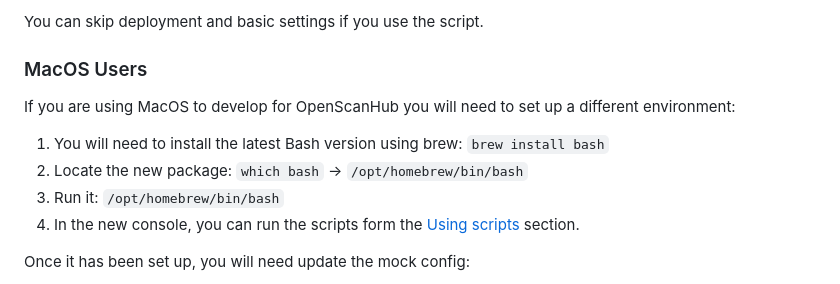
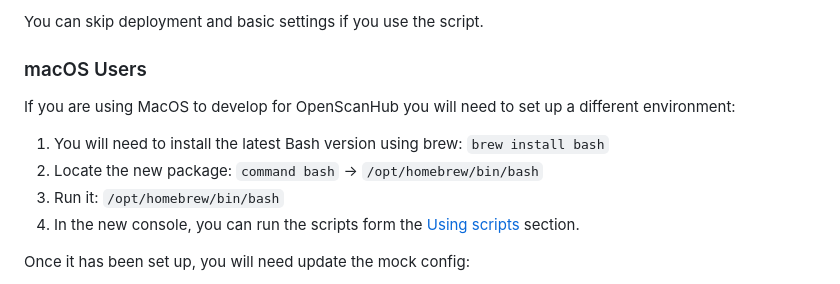
Before and after one commit to openscanhub/openscanhub, a Markdown page: docs/development.md, the part around the change. Rendered like a GitHub page.

Commit message:
Updated command and macos naming

```diff
--- a/docs/development.md
+++ b/docs/development.md
@@ -16,14 +16,14 @@ By default, this script will deploy a `postgresql` instance, the worker and the
 
 You can skip deployment and basic settings if you use the script.
 
-### MacOS Users
+### macOS Users
 
 If you are using MacOS to develop for OpenScanHub you will need to set up a different environment:
 
 1. You will need to install the latest Bash version using brew:
     `brew install bash`
 2. Locate the new package:
-   `which bash` -> `/opt/homebrew/bin/bash`
+   `command bash` -> `/opt/homebrew/bin/bash`
 3. Run it:
     `/opt/homebrew/bin/bash`
 4. In the new console, you can run the scripts form the [Using scripts](#using-scripts) section.
```
